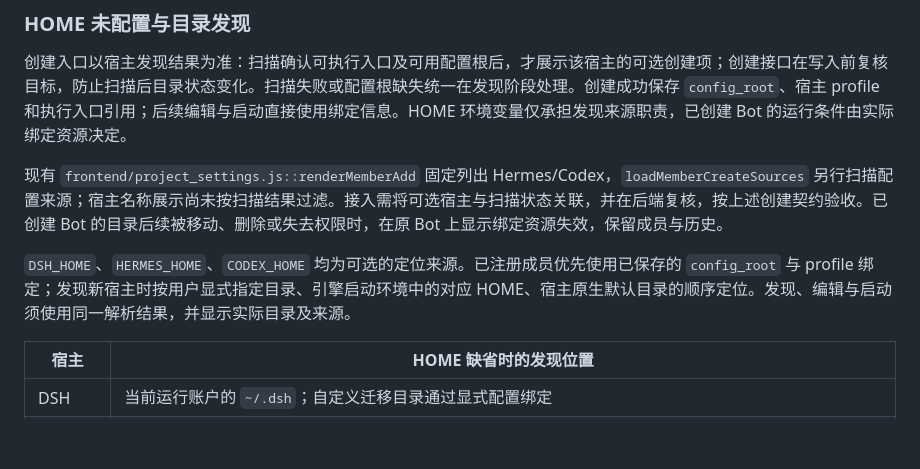
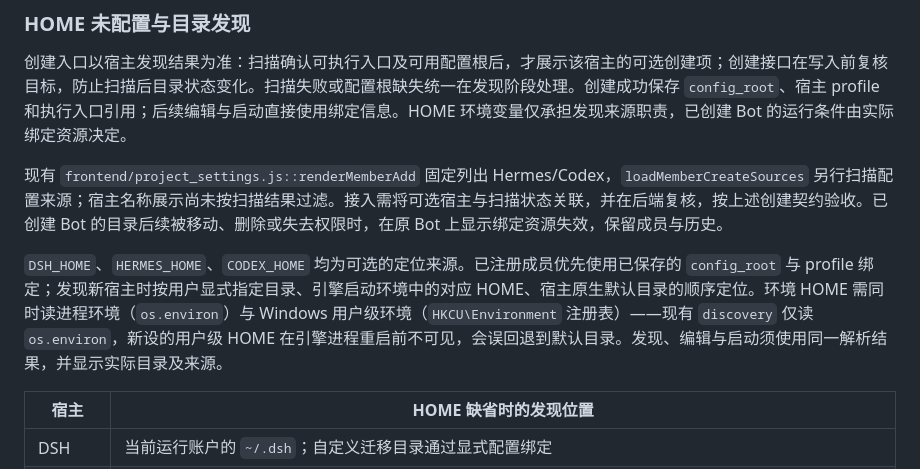
Before and after one commit to Xinjikang/bot-group, a Markdown page: docs/design/2026-10-31-dsh-integration.md, the part around the change. Rendered like a GitHub page; blank space fills up the shorter version.

Commit message:
docs: read Windows user-level env for host home discovery

```diff
--- a/docs/design/2026-10-31-dsh-integration.md
+++ b/docs/design/2026-10-31-dsh-integration.md
@@ -155,7 +155,7 @@ Auto review 缺失属于可选能力缺失，显示状态即可。执行沿用 D
 
 现有 `frontend/project_settings.js::renderMemberAdd` 固定列出 Hermes/Codex，`loadMemberCreateSources` 另行扫描配置来源；宿主名称展示尚未按扫描结果过滤。接入需将可选宿主与扫描状态关联，并在后端复核，按上述创建契约验收。已创建 Bot 的目录后续被移动、删除或失去权限时，在原 Bot 上显示绑定资源失效，保留成员与历史。
 
-`DSH_HOME`、`HERMES_HOME`、`CODEX_HOME` 均为可选的定位来源。已注册成员优先使用已保存的 `config_root` 与 profile 绑定；发现新宿主时按用户显式指定目录、引擎启动环境中的对应 HOME、宿主原生默认目录的顺序定位。发现、编辑与启动须使用同一解析结果，并显示实际目录及来源。
+`DSH_HOME`、`HERMES_HOME`、`CODEX_HOME` 均为可选的定位来源。已注册成员优先使用已保存的 `config_root` 与 profile 绑定；发现新宿主时按用户显式指定目录、引擎启动环境中的对应 HOME、宿主原生默认目录的顺序定位。环境 HOME 需同时读进程环境（`os.environ`）与 Windows 用户级环境（`HKCU\Environment` 注册表）——现有 `discovery` 仅读 `os.environ`，新设的用户级 HOME 在引擎进程重启前不可见，会误回退到默认目录。发现、编辑与启动须使用同一解析结果，并显示实际目录及来源。
 
 | 宿主 | HOME 缺省时的发现位置 |
 | --- | --- |
```
